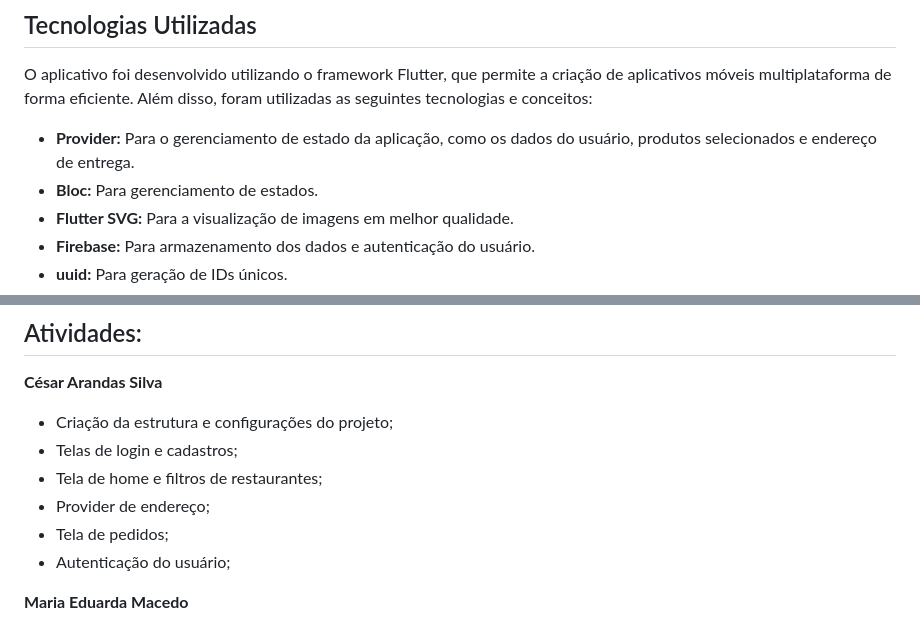
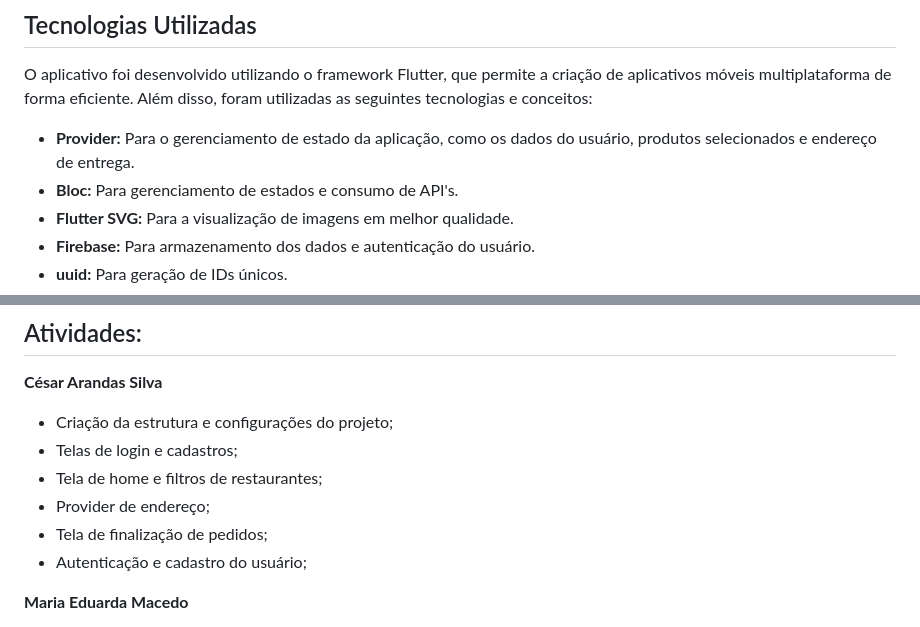
Before and after one commit to CzR21/project_mobile, a Markdown page: README.md, 2 parts joined by grey strips. Drawn GitHub-style.

```diff
--- a/README.md
+++ b/README.md
@@ -15,7 +15,7 @@ O "Food APP" é um aplicativo móvel de entrega de comida desenvolvido como proj
 O aplicativo foi desenvolvido utilizando o framework Flutter, que permite a criação de aplicativos móveis multiplataforma de forma eficiente. Além disso, foram utilizadas as seguintes tecnologias e conceitos:
 
 - **Provider:** Para o gerenciamento de estado da aplicação, como os dados do usuário, produtos selecionados e endereço de entrega.
-- **Bloc:** Para gerenciamento de estados.
+- **Bloc:** Para gerenciamento de estados e consumo de API's.
 - **Flutter SVG:** Para a visualização de imagens em melhor qualidade.
 - **Firebase:** Para armazenamento dos dados e autenticação do usuário.
 - **uuid:** Para geração de IDs únicos.
@@ -62,8 +62,8 @@ O projeto "Food APP" é de código aberto e aceita contribuições da comunidade
 * Telas de login e cadastros;
 * Tela de home e filtros de restaurantes;
 * Provider de endereço;
-* Tela de pedidos;
-* Autenticação do usuário;
+* Tela de finalização de pedidos;
+* Autenticação e cadastro do usuário;
 
 **Maria Eduarda Macedo**
 * Pagina de restaurante;
```
